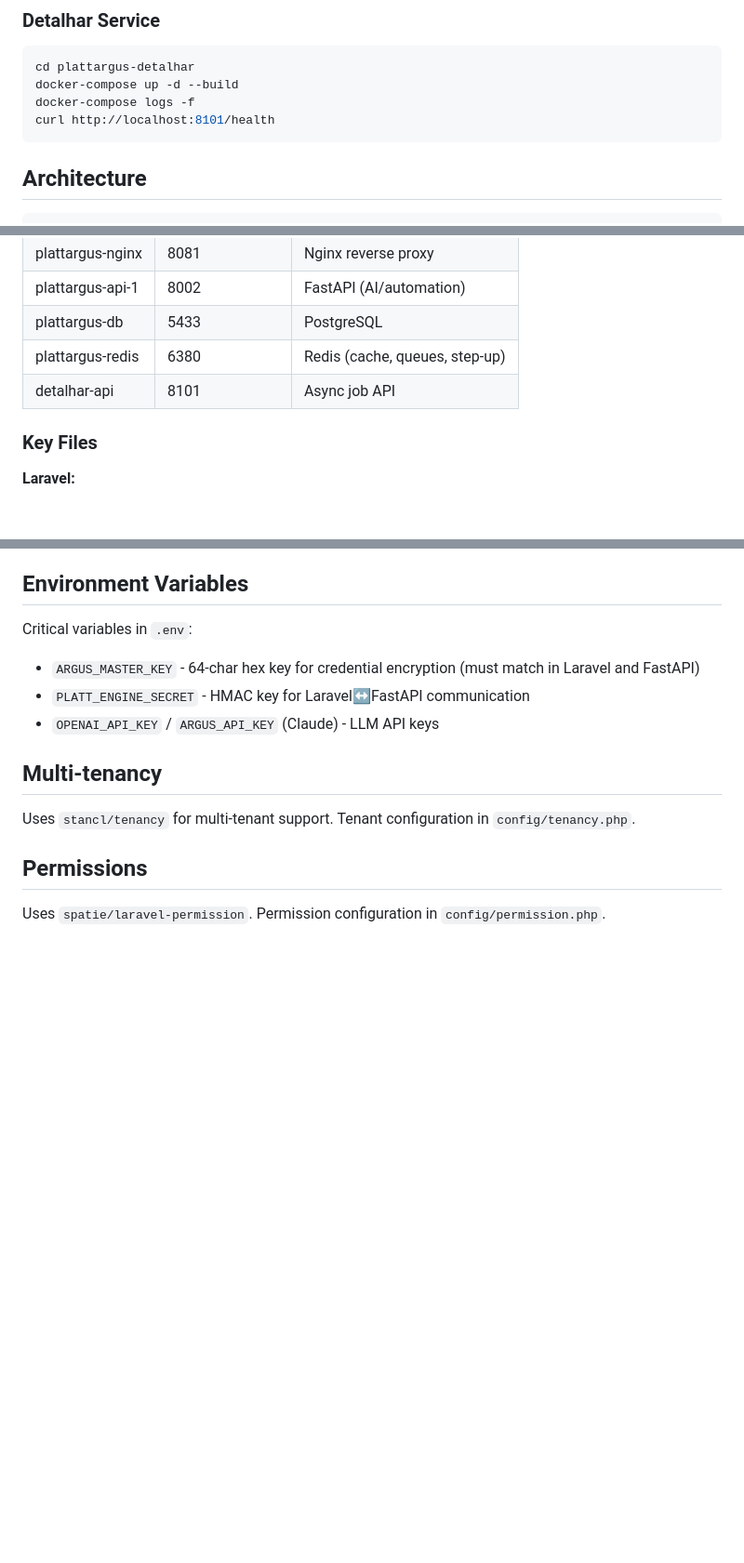
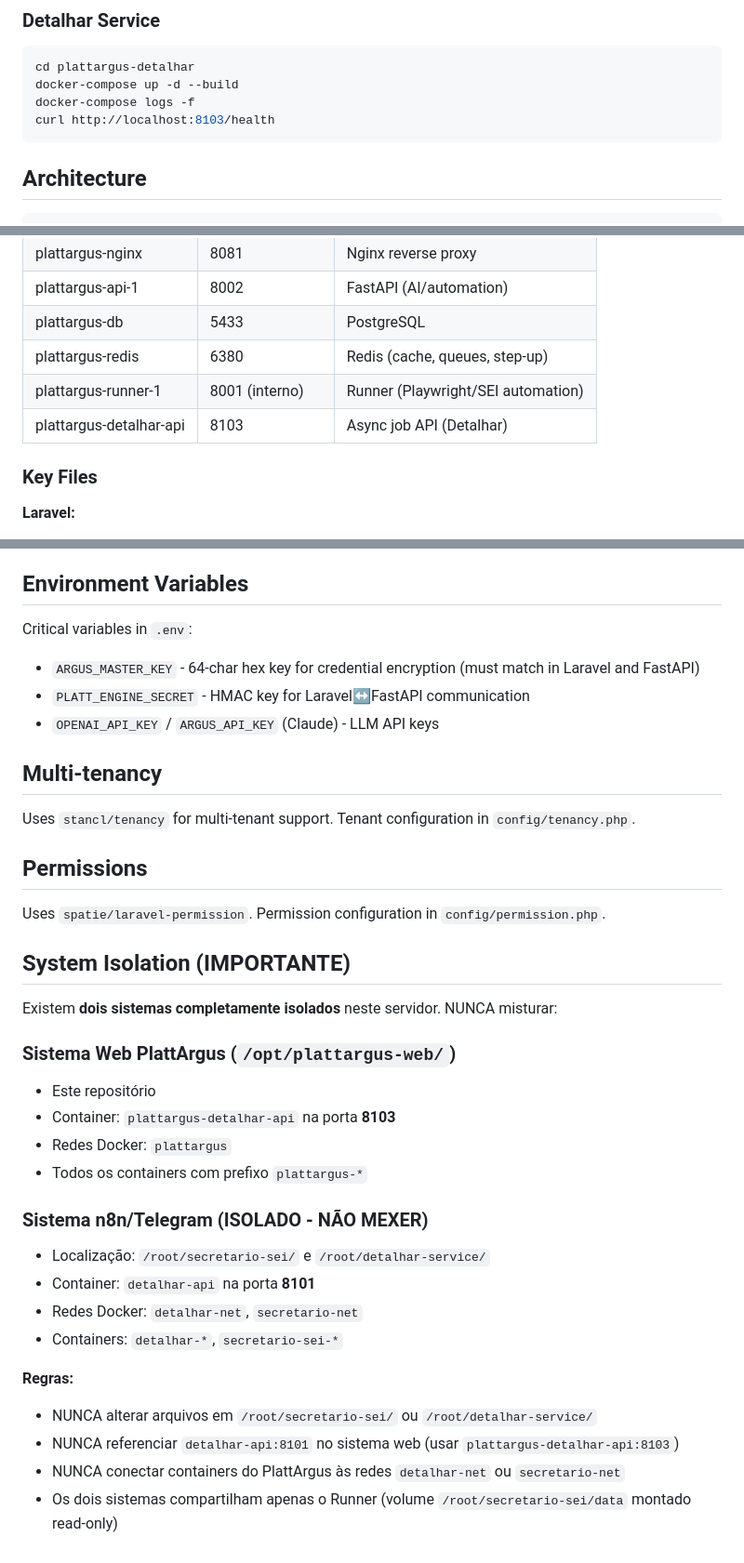
Before and after one commit to gtmarques58-hash/plattargus-web, a Markdown page: CLAUDE.md, 3 parts joined by grey strips. Shown at 93% size. GitHub-like rendering; blank space fills up the shorter version.

Commit message:
Documentar isolamento entre sistemas Web e n8n/Telegram no CLAUDE.md
Corrige porta do Detalhar (8101→8103), adiciona Runner na tabela de
serviços, e documenta regras de isolamento entre PlattArgus Web
(/opt/plattargus-web/) e sistema n8n/Telegram (/root/secretario-sei/).

Co-Authored-By: Claude Opus 4.5 <noreply@anthropic.com>

````diff
--- a/CLAUDE.md
+++ b/CLAUDE.md
@@ -57,7 +57,7 @@ docker restart plattargus-app plattargus-api-1 plattargus-nginx
 cd plattargus-detalhar
 docker-compose up -d --build
 docker-compose logs -f
-curl http://localhost:8101/health
+curl http://localhost:8103/health
 ```
 
 ## Architecture
@@ -86,7 +86,8 @@ Internet → Nginx (SSL/443) → Laravel (8081) → FastAPI (8002) → SEI Runne
 | plattargus-api-1 | 8002 | FastAPI (AI/automation) |
 | plattargus-db | 5433 | PostgreSQL |
 | plattargus-redis | 6380 | Redis (cache, queues, step-up) |
-| detalhar-api | 8101 | Async job API |
+| plattargus-runner-1 | 8001 (interno) | Runner (Playwright/SEI automation) |
+| plattargus-detalhar-api | 8103 | Async job API (Detalhar) |
 
 ### Key Files
 
@@ -126,3 +127,25 @@ Uses `stancl/tenancy` for multi-tenant support. Tenant configuration in `config/
 ## Permissions
 
 Uses `spatie/laravel-permission`. Permission configuration in `config/permission.php`.
+
+## System Isolation (IMPORTANTE)
+
+Existem **dois sistemas completamente isolados** neste servidor. NUNCA misturar:
+
+### Sistema Web PlattArgus (`/opt/plattargus-web/`)
+- Este repositório
+- Container: `plattargus-detalhar-api` na porta **8103**
+- Redes Docker: `plattargus`
+- Todos os containers com prefixo `plattargus-*`
+
+### Sistema n8n/Telegram (ISOLADO - NÃO MEXER)
+- Localização: `/root/secretario-sei/` e `/root/detalhar-service/`
+- Container: `detalhar-api` na porta **8101**
+- Redes Docker: `detalhar-net`, `secretario-net`
+- Containers: `detalhar-*`, `secretario-sei-*`
+
+**Regras:**
+- NUNCA alterar arquivos em `/root/secretario-sei/` ou `/root/detalhar-service/`
+- NUNCA referenciar `detalhar-api:8101` no sistema web (usar `plattargus-detalhar-api:8103`)
+- NUNCA conectar containers do PlattArgus às redes `detalhar-net` ou `secretario-net`
+- Os dois sistemas compartilham apenas o Runner (volume `/root/secretario-sei/data` montado read-only)
````
